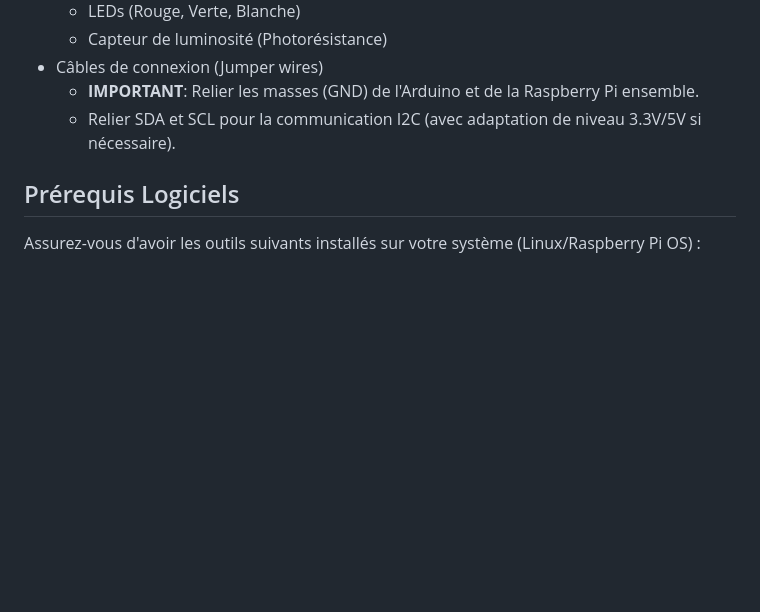
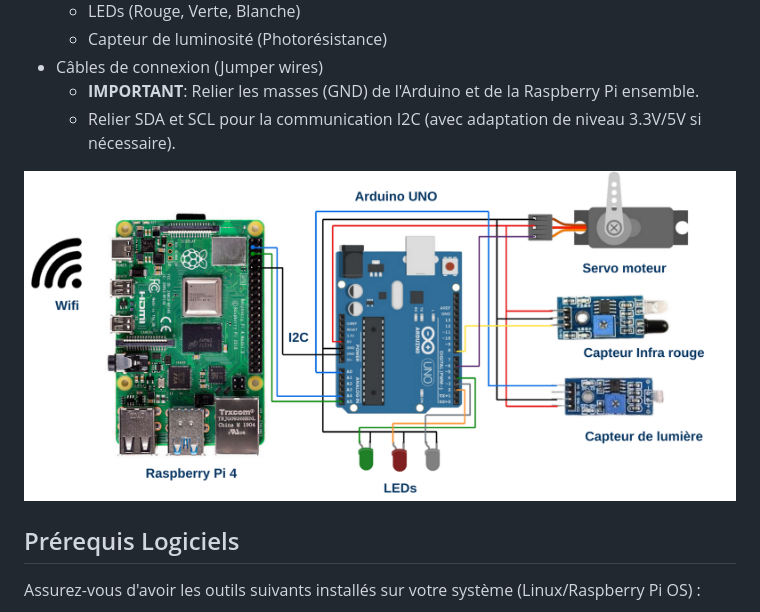
Before and after one commit to Firelods/OSEmbarque, a Markdown page: README.md, the part around the change. GitHub-like rendering; pictures changed too: schema_branchement.png (added); blank space fills up the shorter version.

Commit message:
docs: Ajout schéma de cablage

```diff
--- a/README.md
+++ b/README.md
@@ -14,6 +14,9 @@ Ce projet implémente un système de gestion de parking intelligent utilisant un
 *   Câbles de connexion (Jumper wires)
     *   **IMPORTANT**: Relier les masses (GND) de l'Arduino et de la Raspberry Pi ensemble.
     *   Relier SDA et SCL pour la communication I2C (avec adaptation de niveau 3.3V/5V si nécessaire).
+
+![Schéma de branchement](schema_branchement.png)
+
 
 ## Prérequis Logiciels
 
```
